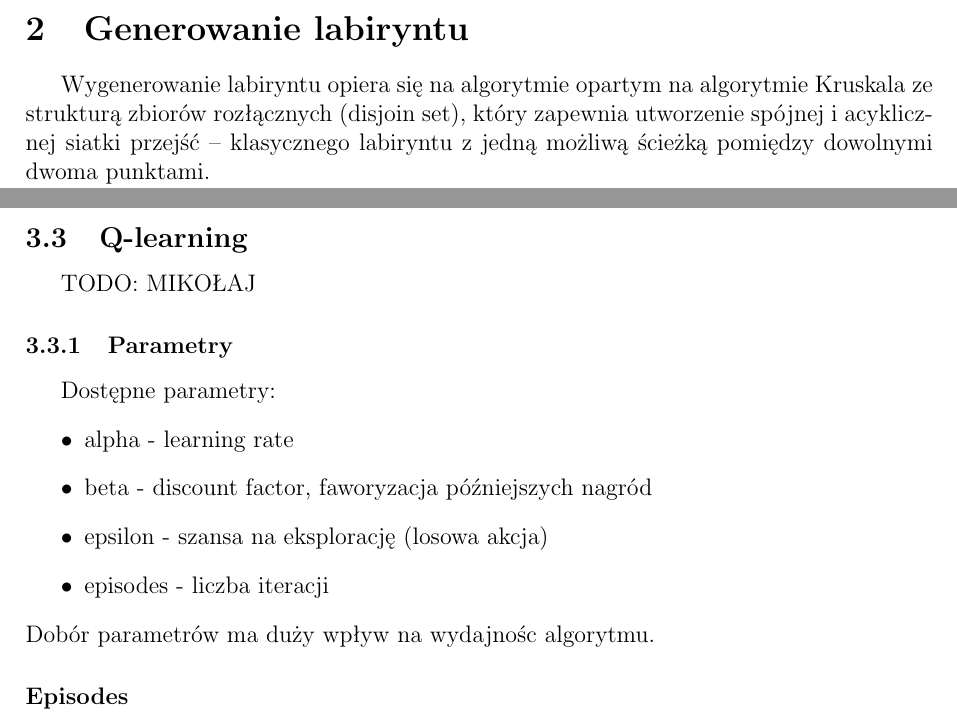
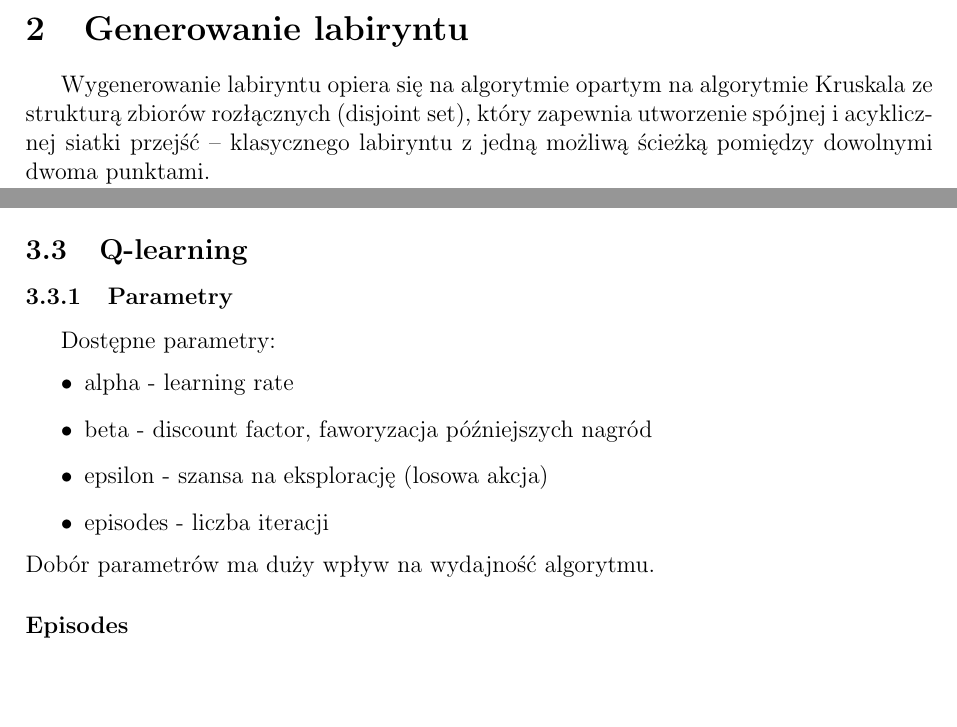
Before and after one commit to oskarw7/Solving-mazes, a LaTeX document (docs/docs.tex): two parts of pages 1 and 3 of 5, joined at a grey line, cut so that both start at the same text, the shorter picture padded with empty space. Compiled offline with pdfLaTeX.

Commit message:
Little report refactor

```diff
--- a/docs/docs.tex
+++ b/docs/docs.tex
@@ -25,7 +25,7 @@ Politechnika Gdańska, WETI}
 	Celem tego sprawozdania jest porównanie różnych, zaimplementowanych wcześniej metod rozwiązywania labiryntu: depth-first search, A* oraz Q-learning. W analizie skupiono się na takich aspektach jak skuteczność znajdowania rozwiązania, czas działania algorytmu oraz liczba odwiedzonych pól. Dodatkowo oceniono, jak poszczególne metody radzą sobie w labiryntach o różnym rodzaju zagęszczenia.
 
 \section{Generowanie labiryntu}
-	Wygenerowanie labiryntu opiera się na algorytmie opartym na algorytmie Kruskala ze strukturą zbiorów rozłącznych (disjoin set), który zapewnia utworzenie spójnej i acyklicznej siatki przejść – klasycznego labiryntu z jedną możliwą ścieżką pomiędzy dowolnymi dwoma punktami.
+	Wygenerowanie labiryntu opiera się na algorytmie opartym na algorytmie Kruskala ze strukturą zbiorów rozłącznych (disjoint set), który zapewnia utworzenie spójnej i acyklicznej siatki przejść – klasycznego labiryntu z jedną możliwą ścieżką pomiędzy dowolnymi dwoma punktami.
 	\par Najpierw tworzona jest siatka ścian o rozmiarze \texttt{2*szerokość+1} na \texttt{2*wysokość+1}, w której wszystkie komórki są domyślnie oznaczone jako ściany. Następnie generowana jest lista możliwych ścian do usunięcia, tzn. są to wszystkie sąsiadujące komórki w siatce reprezentujące potencjalne przejścia między komórkami. Lista ta jest losowo tasowana, aby zapewnić różnorodność generowanych labiryntów.
 	\par Dla każdej pary sąsiednich komórek sprawdzana jest przynależność do różnych zbiorów. Jeżeli tak – oznacza to, że usunięcie ściany między nimi nie utworzy cyklu. W takim przypadku ściana jest usuwana (komórki połączone są "korytarzem"), a zbiory są scalane.
 	\par Dodatkowo, z prawdopodobieństwem \texttt{X}, usuwane są dodatkowe ściany boczne przylegające do tworzonego przejścia, co wprowadza rozgałęzienia i alternatywne ścieżki. Nadaje to labiryntowi bardziej złożony charakter.
@@ -46,7 +46,7 @@ Politechnika Gdańska, WETI}
 \end{center}
 
 \subsection{Q-learning}
-	TODO: MIKOŁAJ % opis problemow, zalozen, parametrow i wygenerowac sciezke
+% opis problemow, zalozen, parametrow i wygenerowac sciezke
     \subsubsection{Parametry}
     Dostępne parametry:
     \begin{itemize}
@@ -55,7 +55,7 @@ Politechnika Gdańska, WETI}
         \item epsilon - szansa na eksplorację (losowa akcja)
         \item episodes - liczba iteracji
     \end{itemize}
-    Dobór parametrów ma duży wpływ na wydajnośc algorytmu.
+    Dobór parametrów ma duży wpływ na wydajność algorytmu.
 
     \subsubsection*{Episodes}
     Liczbę epizodów stosunkowo łatwo wybrać, wystarczy kilka razy włączyć program, żeby zobaczyć jaka jest ich najlepsza liczba w stosunku do czasu wykonania.
```
Also changed, not shown: docs/docs.pdf, docs/docs.tex (4 more changed lines), 4 other files.
